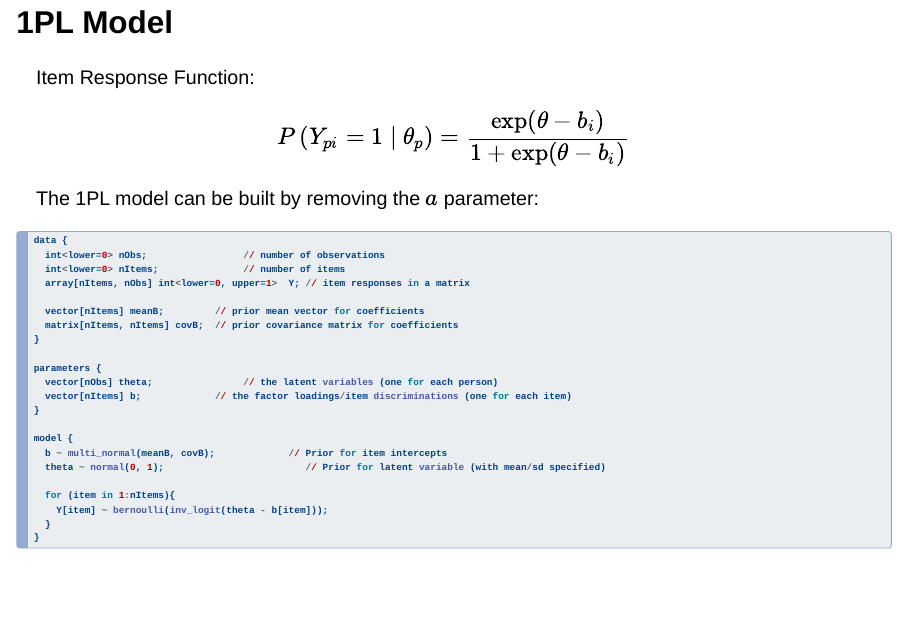
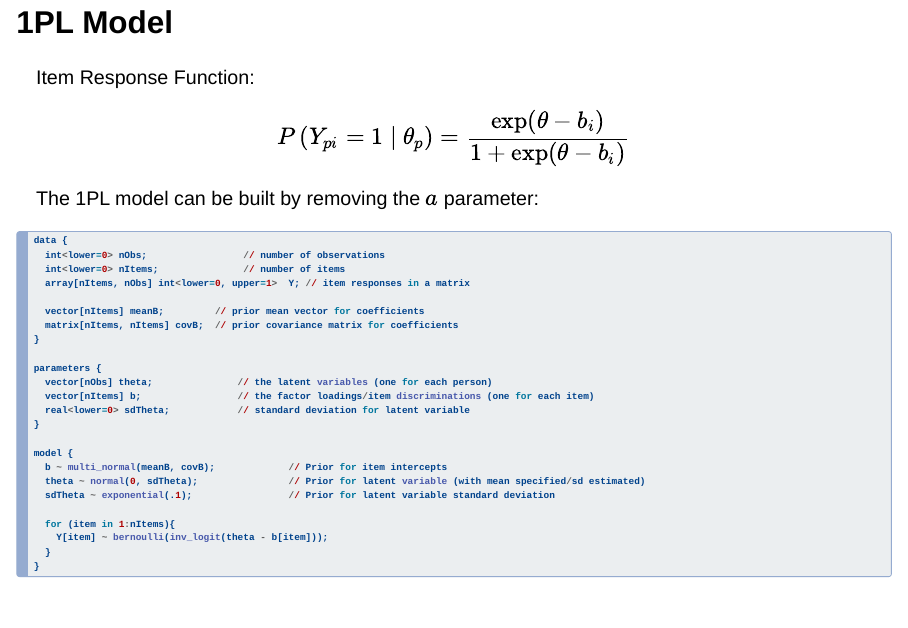
Before and after one commit to jonathantemplin/Bayesian-Psychometric-Modeling-Course-Fall-2024, a Quarto document (lectures/lecture04c/04c_Modeling_Observed_Dichotomous_Data.qmd): page 81 of 85 before the commit and page 81 of 86 after it. Rendered offline with R 4.5, knitr and Pandoc in place of Quarto, with nearby package versions; drawn as Slidy slides in place of the format the file asks for; some code elsewhere in the file could not run offline.

Commit message:
Updated slides

```diff
--- a/lectures/lecture04c/04c_Modeling_Observed_Dichotomous_Data.qmd
+++ b/lectures/lecture04c/04c_Modeling_Observed_Dichotomous_Data.qmd
@@ -1224,13 +1224,15 @@ data {
 }
 
 parameters {
-  vector[nObs] theta;                // the latent variables (one for each person)
-  vector[nItems] b;             // the factor loadings/item discriminations (one for each item)
+  vector[nObs] theta;               // the latent variables (one for each person)
+  vector[nItems] b;                 // the factor loadings/item discriminations (one for each item)
+  real<lower=0> sdTheta;            // standard deviation for latent variable
 }
 
 model {
   b ~ multi_normal(meanB, covB);             // Prior for item intercepts
-  theta ~ normal(0, 1);                         // Prior for latent variable (with mean/sd specified)
+  theta ~ normal(0, sdTheta);                // Prior for latent variable (with mean specified/sd estimated)
+  sdTheta ~ exponential(.1);                 // Prior for latent variable standard deviation
 
   for (item in 1:nItems){
     Y[item] ~ bernoulli(inv_logit(theta - b[item]));
```
Also changed, not shown: lectures/lecture04c/04c_Modeling_Observed_Dichotomous_Data.html, 2 other files.
